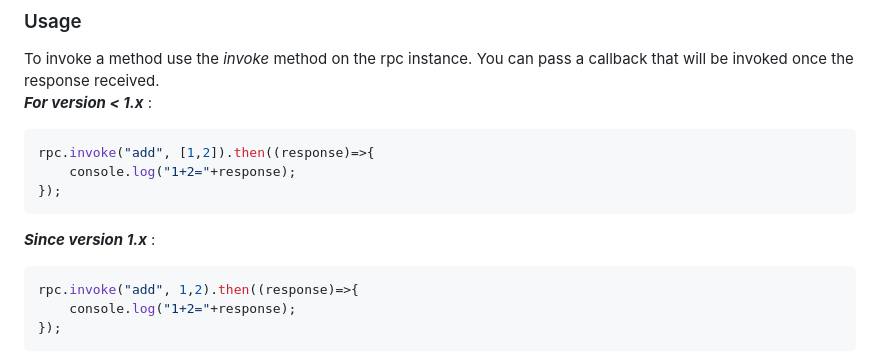
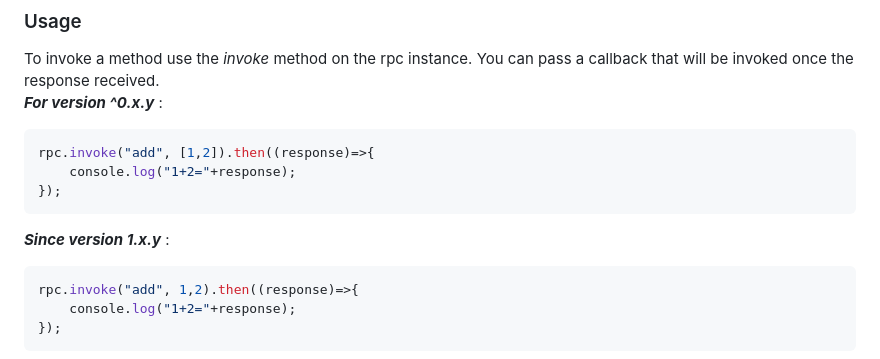
Before and after one commit to SAP/vscode-webview-rpc-lib, a Markdown page: README.md, the part around the change. Drawn GitHub-style.

````diff
--- a/README.md
+++ b/README.md
@@ -56,13 +56,13 @@ rpc.registerMethod({func: add});
 ```
 ### Usage
 To invoke a method use the *invoke* method on the rpc instance. You can pass a callback that will be invoked once the response received.\
-***For version < 1.x*** :
+***For version ^0.x.y*** :
 ```js
 rpc.invoke("add", [1,2]).then((response)=>{
     console.log("1+2="+response);
 });
 ```
-***Since version 1.x*** :
+***Since version 1.x.y*** :
 ```js
 rpc.invoke("add", 1,2).then((response)=>{
     console.log("1+2="+response);
````
